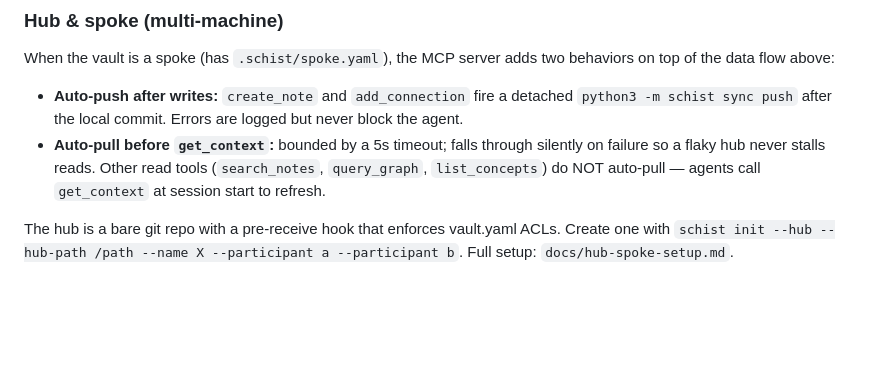
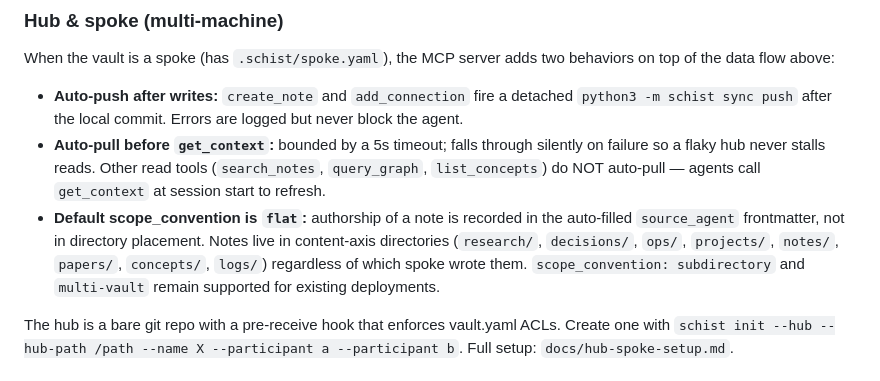
Before and after one commit to yibeichan/schist, a Markdown page: CLAUDE.md, the part around the change. Drawn GitHub-style; blank space fills up the shorter version.

```diff
--- a/CLAUDE.md
+++ b/CLAUDE.md
@@ -69,6 +69,7 @@ behaviors on top of the data flow above:
   silently on failure so a flaky hub never stalls reads. Other read tools
   (`search_notes`, `query_graph`, `list_concepts`) do NOT auto-pull — agents
   call `get_context` at session start to refresh.
+- **Default scope_convention is `flat`:** authorship of a note is recorded in the auto-filled `source_agent` frontmatter, not in directory placement. Notes live in content-axis directories (`research/`, `decisions/`, `ops/`, `projects/`, `notes/`, `papers/`, `concepts/`, `logs/`) regardless of which spoke wrote them. `scope_convention: subdirectory` and `multi-vault` remain supported for existing deployments.
 
 The hub is a bare git repo with a pre-receive hook that enforces vault.yaml
 ACLs. Create one with `schist init --hub --hub-path /path --name X
```
Also changed, not shown: schema/SCHEMA.md (+15 -5 lines), schema/vault-yaml.md (+5 -5 lines).
